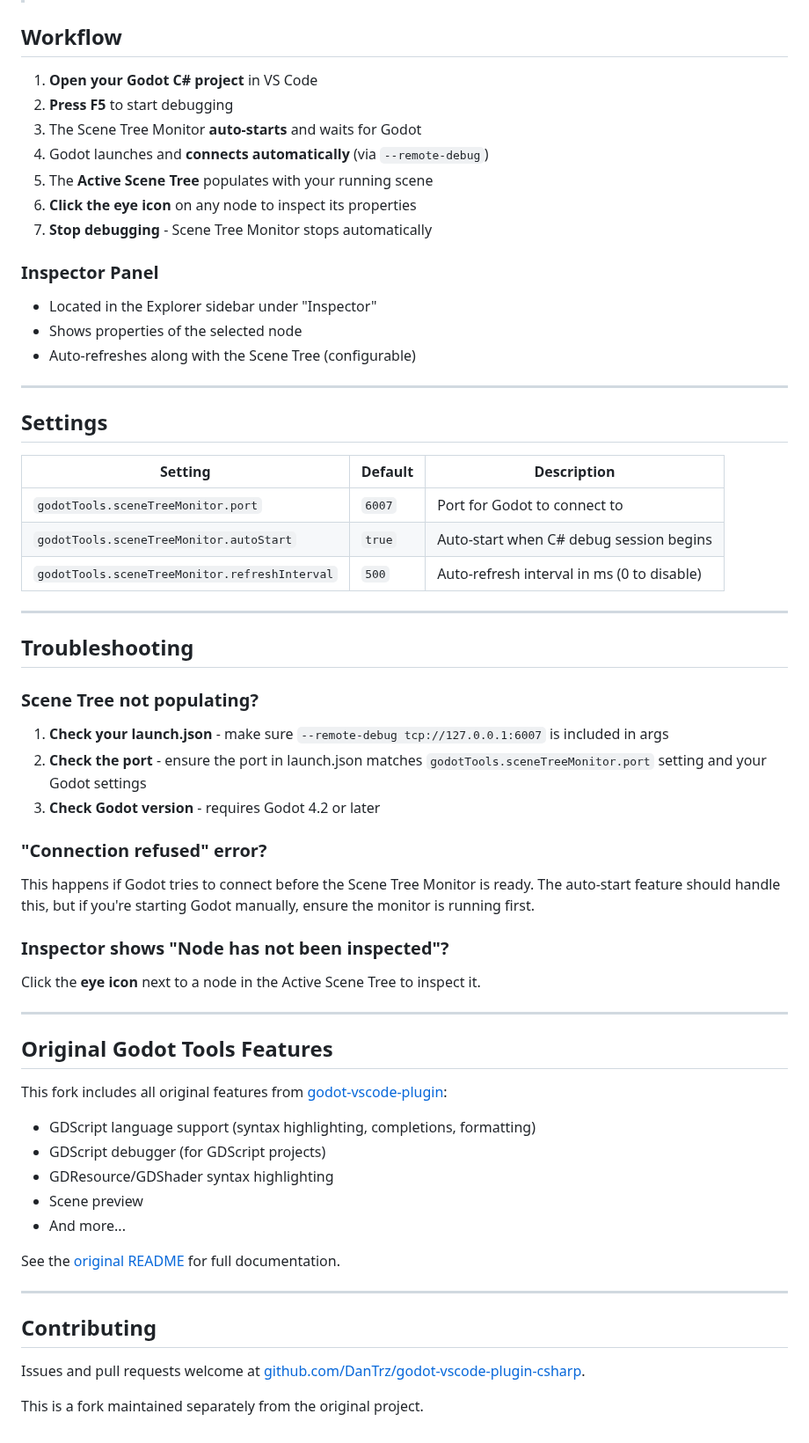
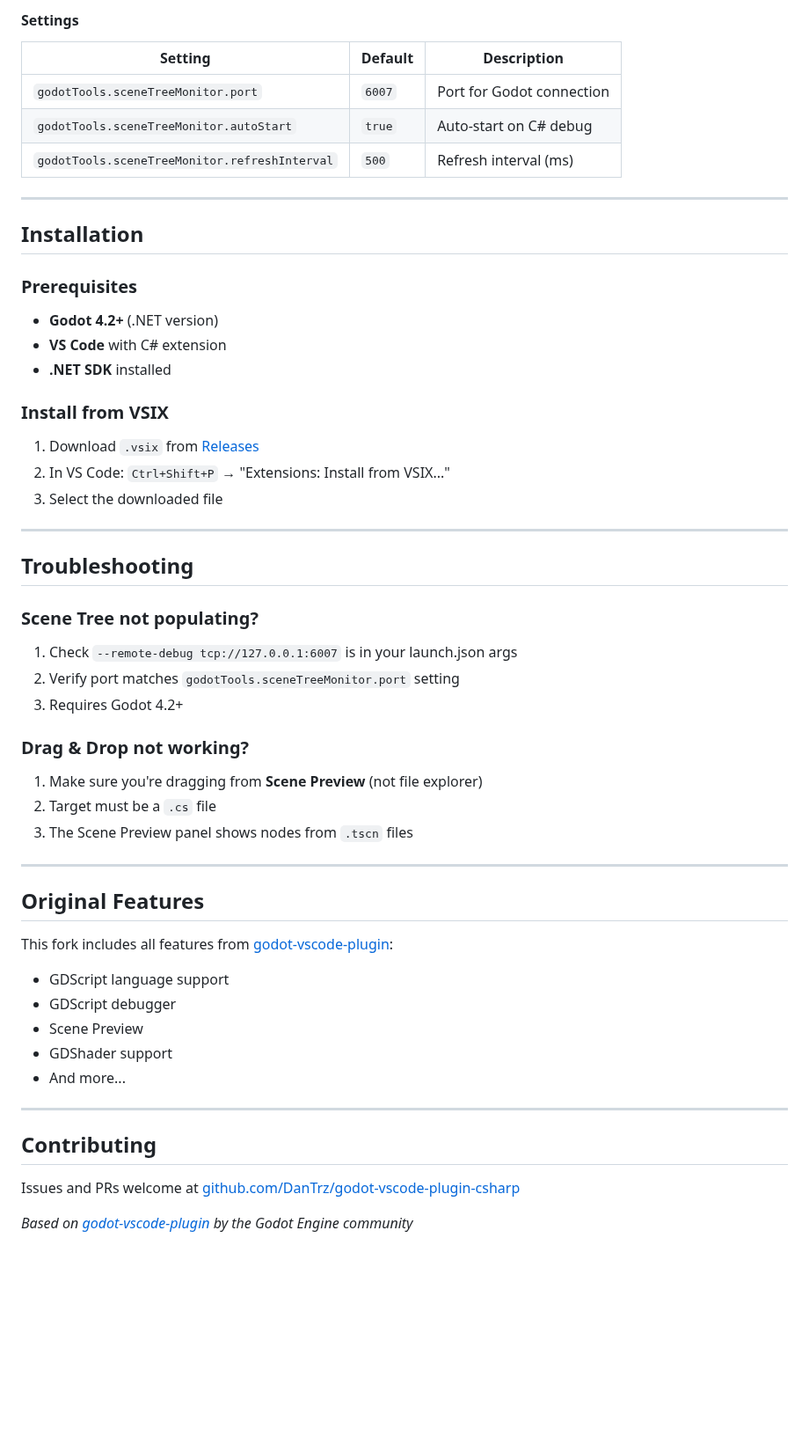
Before and after one commit to godotengine/godot-vscode-plugin, a Markdown page: README.md, the part around one of its changes. Shown at 88% size. Rendered like a GitHub page; blank space fills up the shorter version.

```diff
--- a/README.md
+++ b/README.md
@@ -71,30 +86,27 @@ Add the `--remote-debug` flag to your launch configuration. This tells Godot to
 
+#### Settings
 
-## Workflow
-
-1. **Open your Godot C# project** in VS Code
-2. **Press F5** to start debugging
-3. The Scene Tree Monitor **auto-starts** and waits for Godot
-4. Godot launches and **connects automatically** (via `--remote-debug`)
-5. The **Active Scene Tree** populates with your running scene
-6. **Click the eye icon** on any node to inspect its properties
-7. **Stop debugging** - Scene Tree Monitor stops automatically
-
-### Inspector Panel
-
-- Located in the Explorer sidebar under "Inspector"
-- Shows properties of the selected node
-- Auto-refreshes along with the Scene Tree (configurable)
+| Setting | Default | Description |
+|---------|---------|-------------|
+| `godotTools.sceneTreeMonitor.port` | `6007` | Port for Godot connection |
+| `godotTools.sceneTreeMonitor.autoStart` | `true` | Auto-start on C# debug |
+| `godotTools.sceneTreeMonitor.refreshInterval` | `500` | Refresh interval (ms) |
 
 ---
 
-## Settings
+## Installation
 
-| Setting | Default | Description |
-|---------|---------|-------------|
-| `godotTools.sceneTreeMonitor.port` | `6007` | Port for Godot to connect to |
-| `godotTools.sceneTreeMonitor.autoStart` | `true` | Auto-start when C# debug session begins |
-| `godotTools.sceneTreeMonitor.refreshInterval` | `500` | Auto-refresh interval in ms (0 to disable) |
+### Prerequisites
+
+- **Godot 4.2+** (.NET version)
+- **VS Code** with C# extension
+- **.NET SDK** installed
+
+### Install from VSIX
+
+1. Download `.vsix` from [Releases](https://github.com/DanTrz/godot-vscode-plugin-csharp/releases)
+2. In VS Code: `Ctrl+Shift+P` → "Extensions: Install from VSIX..."
+3. Select the downloaded file
 
 ---
 
@@ -102,36 +114,32 @@ Add the `--remote-debug` flag to your launch configuration. This tells Godot to
 
 ### Scene Tree not populating?
 
-1. **Check your launch.json** - make sure `--remote-debug tcp://127.0.0.1:6007` is included in args
-2. **Check the port** - ensure the port in launch.json matches `godotTools.sceneTreeMonitor.port` setting and your Godot settings
-3. **Check Godot version** - requires Godot 4.2 or later
+1. Check `--remote-debug tcp://127.0.0.1:6007` is in your launch.json args
+2. Verify port matches `godotTools.sceneTreeMonitor.port` setting
+3. Requires Godot 4.2+
 
-### "Connection refused" error?
+### Drag & Drop not working?
 
-This happens if Godot tries to connect before the Scene Tree Monitor is ready. The auto-start feature should handle this, but if you're starting Godot manually, ensure the monitor is running first.
-
-### Inspector shows "Node has not been inspected"?
-
-Click the **eye icon** next to a node in the Active Scene Tree to inspect it.
+1. Make sure you're dragging from **Scene Preview** (not file explorer)
+2. Target must be a `.cs` file
+3. The Scene Preview panel shows nodes from `.tscn` files
 
 ---
 
-## Original Godot Tools Features
+## Original Features
 
-This fork includes all original features from [godot-vscode-plugin](https://github.com/godotengine/godot-vscode-plugin):
+This fork includes all features from [godot-vscode-plugin](https://github.com/godotengine/godot-vscode-plugin):
 
-- GDScript language support (syntax highlighting, completions, formatting)
-- GDScript debugger (for GDScript projects)
-- GDResource/GDShader syntax highlighting
-- Scene preview
+- GDScript language support
+- GDScript debugger
+- Scene Preview
+- GDShader support
 - And more...
-
-See the [original README](https://github.com/godotengine/godot-vscode-plugin#readme) for full documentation.
 
 ---
 
 ## Contributing
 
-Issues and pull requests welcome at [github.com/DanTrz/godot-vscode-plugin-csharp](https://github.com/DanTrz/godot-vscode-plugin-csharp).
+Issues and PRs welcome at [github.com/DanTrz/godot-vscode-plugin-csharp](https://github.com/DanTrz/godot-vscode-plugin-csharp)
 
-This is a fork maintained separately from the original project.
+*Based on [godot-vscode-plugin](https://github.com/godotengine/godot-vscode-plugin) by the Godot Engine community*
```
Also changed, not shown: other parts of README.md (+49 -34 lines), CHANGELOG.md (+13 -0 lines), icon.png, 2 other files.
